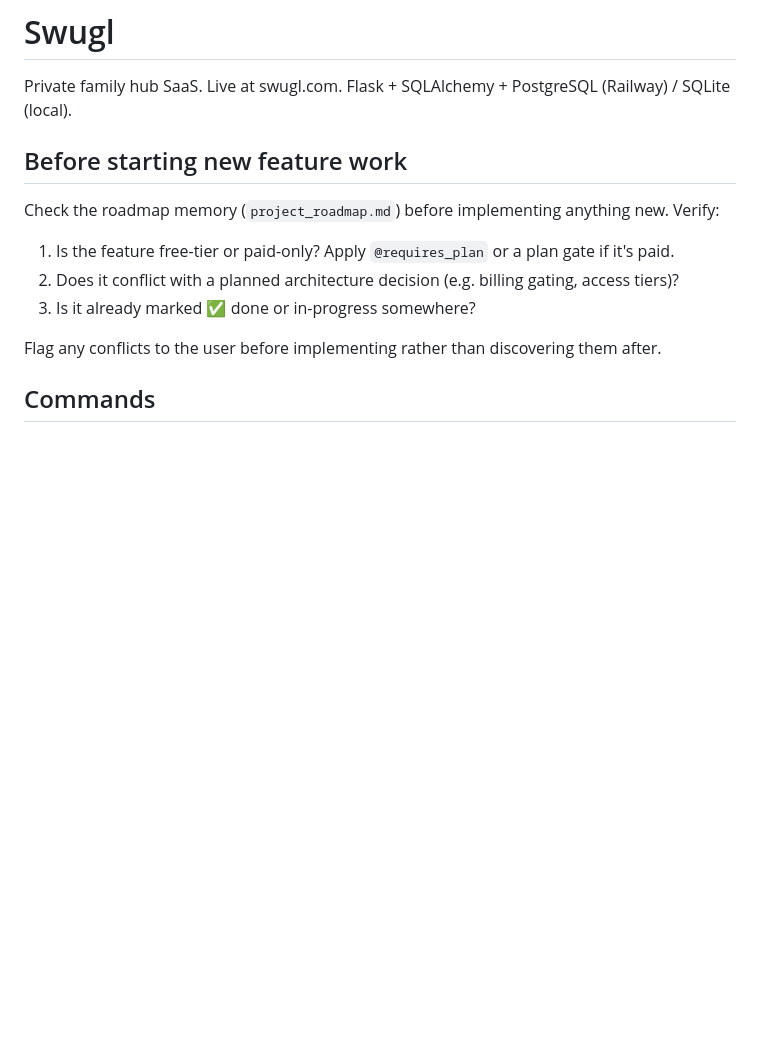
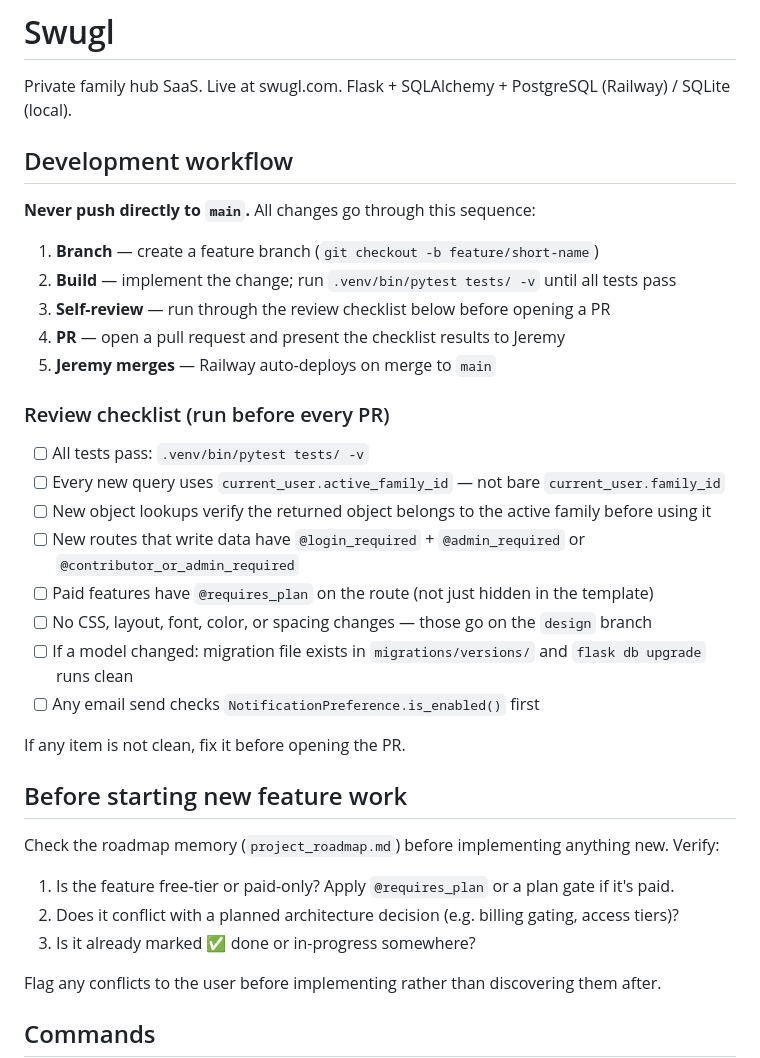
Before and after one commit to jeremypease/swugl, a Markdown page: CLAUDE.md, the part around the change. GitHub-like rendering; blank space fills up the shorter version.

Commit message:
Add development workflow and PR review checklist
Documents the branch → build → self-review → PR → merge workflow in
CLAUDE.md so it runs every session. Adds a GitHub PR template so the
checklist appears automatically on every pull request — covering query
isolation, access control, billing gates, CSS branch rules, migrations,
and notification preference gating.

Co-Authored-By: Claude Sonnet 4.6 <noreply@anthropic.com>
Claude-Session: https://claude.ai/code/session_01PmTuuE5NhAmtBnNHiNTdXN

```diff
--- a/CLAUDE.md
+++ b/CLAUDE.md
@@ -1,6 +1,29 @@
 # Swugl
 
 Private family hub SaaS. Live at swugl.com. Flask + SQLAlchemy + PostgreSQL (Railway) / SQLite (local).
+
+## Development workflow
+
+**Never push directly to `main`.** All changes go through this sequence:
+
+1. **Branch** — create a feature branch (`git checkout -b feature/short-name`)
+2. **Build** — implement the change; run `.venv/bin/pytest tests/ -v` until all tests pass
+3. **Self-review** — run through the review checklist below before opening a PR
+4. **PR** — open a pull request and present the checklist results to Jeremy
+5. **Jeremy merges** — Railway auto-deploys on merge to `main`
+
+### Review checklist (run before every PR)
+
+- [ ] All tests pass: `.venv/bin/pytest tests/ -v`
+- [ ] Every new query uses `current_user.active_family_id` — not bare `current_user.family_id`
+- [ ] New object lookups verify the returned object belongs to the active family before using it
+- [ ] New routes that write data have `@login_required` + `@admin_required` or `@contributor_or_admin_required`
+- [ ] Paid features have `@requires_plan` on the route (not just hidden in the template)
+- [ ] No CSS, layout, font, color, or spacing changes — those go on the `design` branch
+- [ ] If a model changed: migration file exists in `migrations/versions/` and `flask db upgrade` runs clean
+- [ ] Any email send checks `NotificationPreference.is_enabled()` first
+
+If any item is not clean, fix it before opening the PR.
 
 ## Before starting new feature work
 
```
Also changed, not shown: .github/pull_request_template.md (added, +18 -0 lines).
